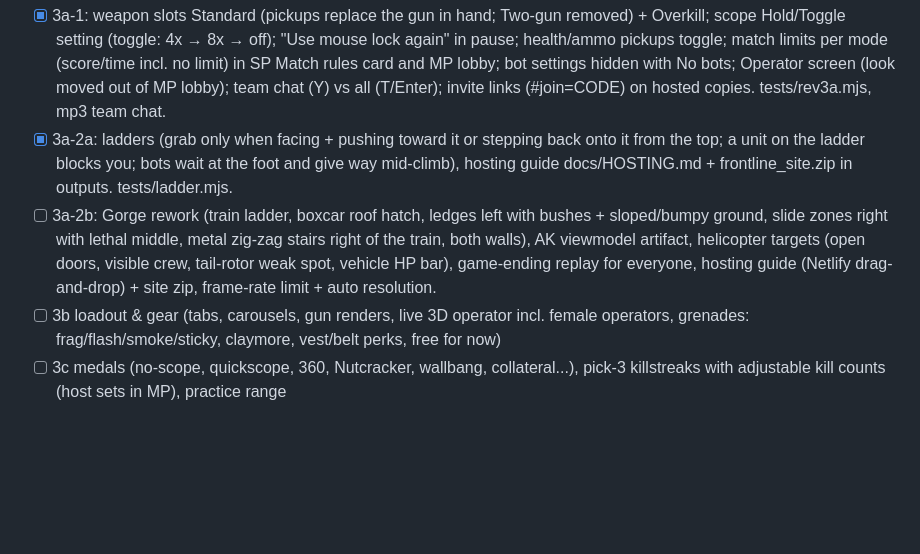
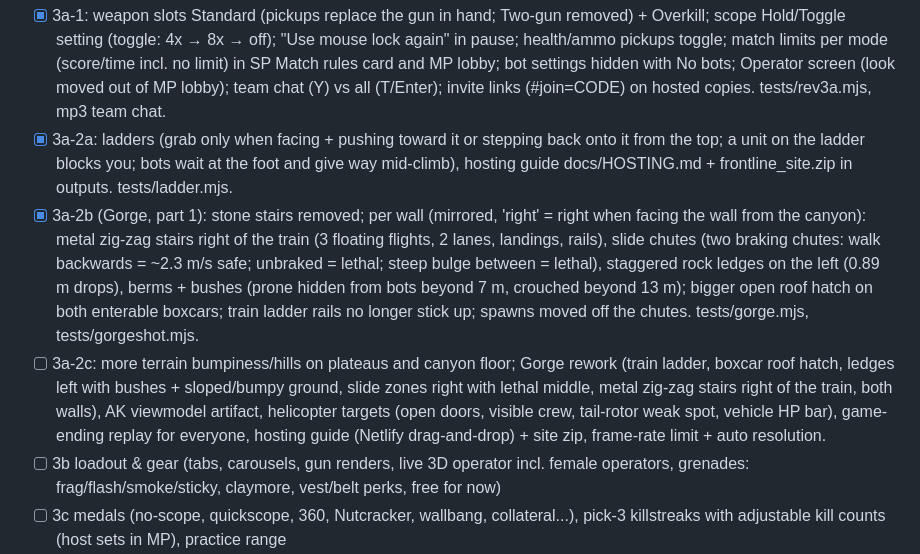
Before and after one commit to branmuffn/frontline-squad, a Markdown page: PLAN.md, the part around the change. GitHub-like rendering; blank space fills up the shorter version.

```diff
--- a/PLAN.md
+++ b/PLAN.md
@@ -78,7 +78,8 @@ Test harness lives in `tests/` (see tests/README.md). Handoff prompt for a new c
 ## Rev 3 (approved; build in order 3a → 3f; defaults from the planning chat)
 - [x] 3a-1: weapon slots Standard (pickups replace the gun in hand; Two-gun removed) + Overkill; scope Hold/Toggle setting (toggle: 4x → 8x → off); "Use mouse lock again" in pause; health/ammo pickups toggle; match limits per mode (score/time incl. no limit) in SP Match rules card and MP lobby; bot settings hidden with No bots; Operator screen (look moved out of MP lobby); team chat (Y) vs all (T/Enter); invite links (#join=CODE) on hosted copies. tests/rev3a.mjs, mp3 team chat.
 - [x] 3a-2a: ladders (grab only when facing + pushing toward it or stepping back onto it from the top; a unit on the ladder blocks you; bots wait at the foot and give way mid-climb), hosting guide docs/HOSTING.md + frontline_site.zip in outputs. tests/ladder.mjs.
-- [ ] 3a-2b: Gorge rework (train ladder, boxcar roof hatch, ledges left with bushes + sloped/bumpy ground, slide zones right with lethal middle, metal zig-zag stairs right of the train, both walls), AK viewmodel artifact, helicopter targets (open doors, visible crew, tail-rotor weak spot, vehicle HP bar), game-ending replay for everyone, hosting guide (Netlify drag-and-drop) + site zip, frame-rate limit + auto resolution.
+- [x] 3a-2b (Gorge, part 1): stone stairs removed; per wall (mirrored, 'right' = right when facing the wall from the canyon): metal zig-zag stairs right of the train (3 floating flights, 2 lanes, landings, rails), slide chutes (two braking chutes: walk backwards = ~2.3 m/s safe; unbraked = lethal; steep bulge between = lethal), staggered rock ledges on the left (0.89 m drops), berms + bushes (prone hidden from bots beyond 7 m, crouched beyond 13 m); bigger open roof hatch on both enterable boxcars; train ladder rails no longer stick up; spawns moved off the chutes. tests/gorge.mjs, tests/gorgeshot.mjs.
+- [ ] 3a-2c: more terrain bumpiness/hills on plateaus and canyon floor; Gorge rework (train ladder, boxcar roof hatch, ledges left with bushes + sloped/bumpy ground, slide zones right with lethal middle, metal zig-zag stairs right of the train, both walls), AK viewmodel artifact, helicopter targets (open doors, visible crew, tail-rotor weak spot, vehicle HP bar), game-ending replay for everyone, hosting guide (Netlify drag-and-drop) + site zip, frame-rate limit + auto resolution.
 - [ ] 3b loadout & gear (tabs, carousels, gun renders, live 3D operator incl. female operators, grenades: frag/flash/smoke/sticky, claymore, vest/belt perks, free for now)
 - [ ] 3c medals (no-scope, quickscope, 360, Nutcracker, wallbang, collateral...), pick-3 killstreaks with adjustable kill counts (host sets in MP), practice range
 - [ ] 3d netcode (binary snapshots, late join/rejoin, spectator, MP for Gun Game/CTF/Infection, host migration)
```
Also changed, not shown: docs/ONE_PAGER.md (+2 -1 lines), docs/frontline_overview.png, 9 other files.
